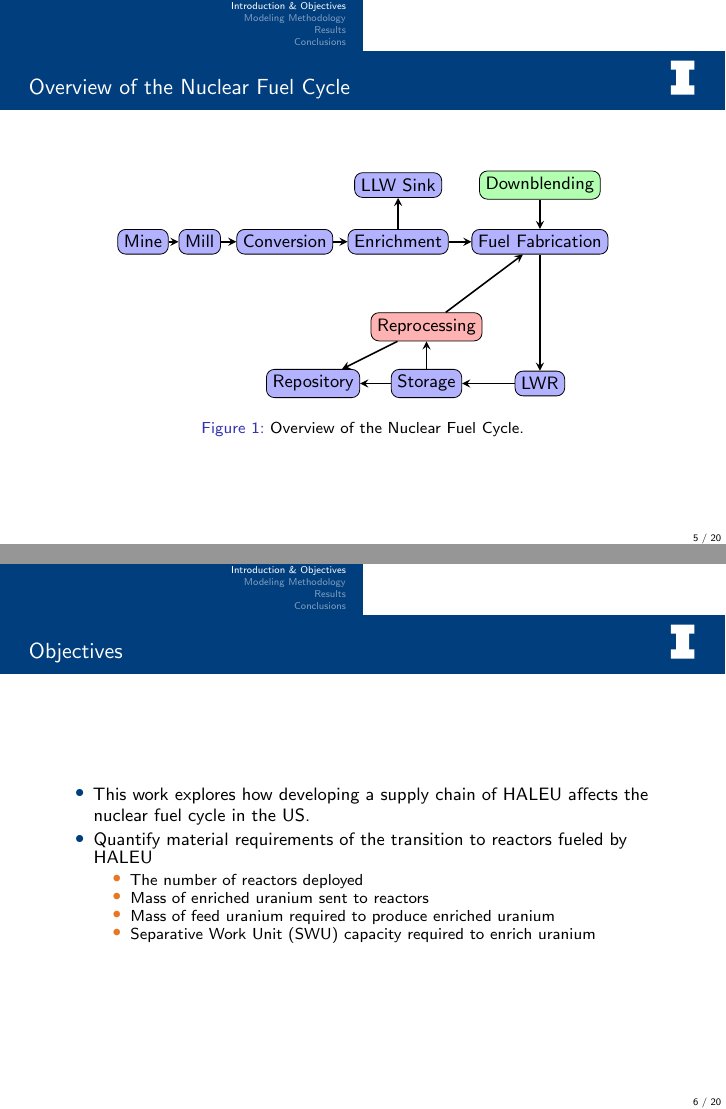
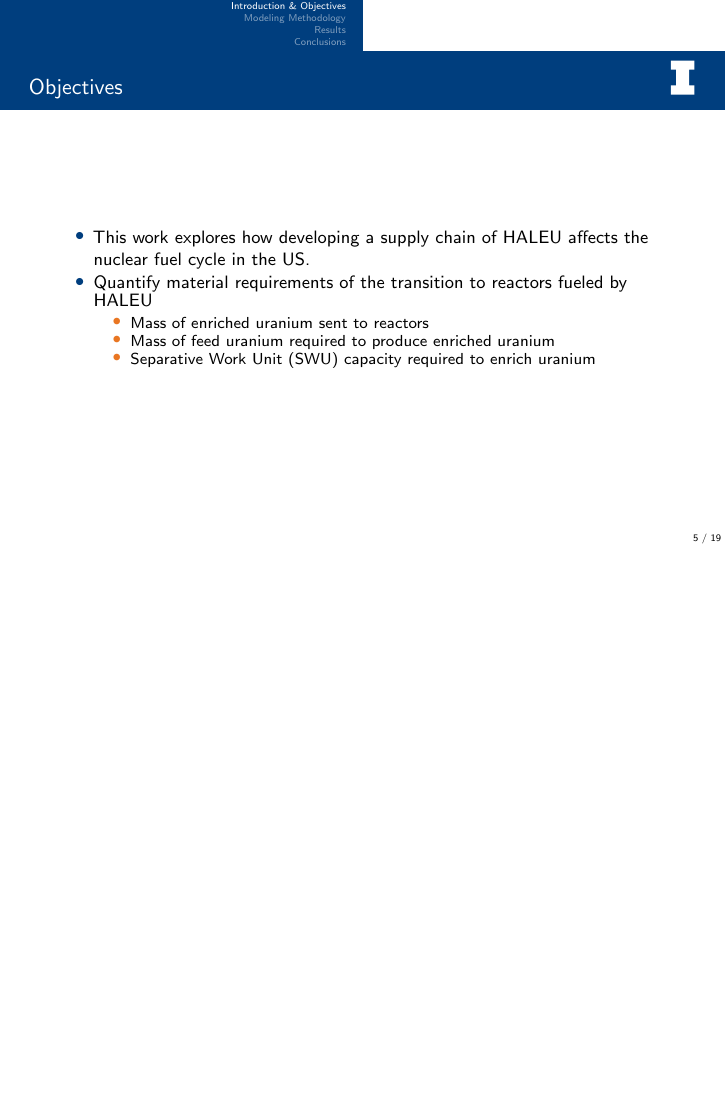
Before and after one commit to arfc/2022-04-bachmann-gec-mining, LaTeX slides (Bachmann-gec.tex, which reads intro.tex): pages 7 and 8 of 28 before the commit and page 5 of 25 after it, the two joined at a grey line, the shorter picture padded with empty space. Compiled offline with pdfLaTeX; a LaTeX package or settings file that is missing is left out.

Commit message:
remove fuel cycle diagram, mention of reactor number results

```diff
--- a/intro.tex
+++ b/intro.tex
@@ -36,11 +36,6 @@
 \end{frame}
 
 \begin{frame}
-    \frametitle{Overview of the Nuclear Fuel Cycle}
-    \input{fuel-cycle}
-\end{frame}
-
-\begin{frame}
     \frametitle{Objectives}
     \begin{itemize}
     \item This work explores how developing a supply chain of \gls{HALEU} affects
@@ -48,7 +43,6 @@
     \item Quantify material requirements of the transition to reactors
               fueled by \gls{HALEU}
     \begin{itemize}
-        \item<-1> The number of reactors deployed
         \item<-1> Mass of enriched uranium sent to reactors
         \item<-1> Mass of feed uranium required to produce enriched uranium
         \item<-1> \gls{SWU} capacity required to enrich uranium
```
